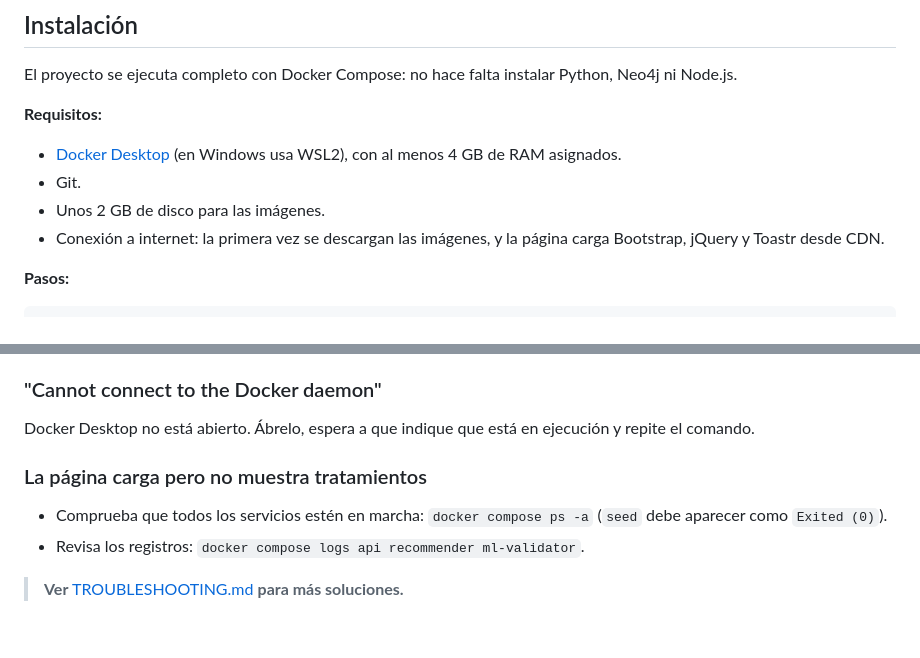
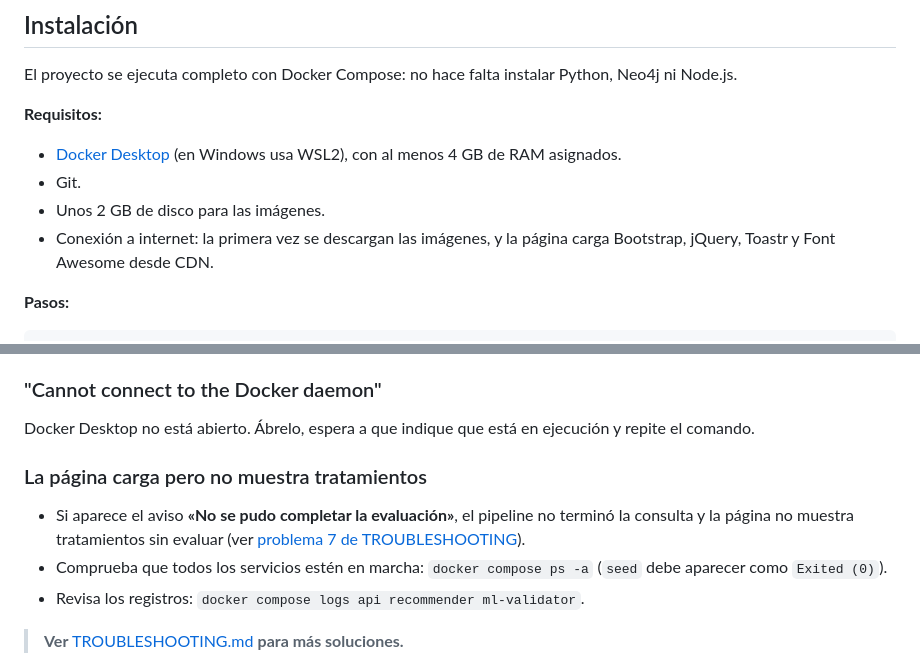
Before and after one commit to EduardoCN1/biomedicos, a Markdown page: README.md, 2 parts joined by grey strips. GitHub-like rendering; blank space fills up the shorter version.

````diff
--- a/README.md
+++ b/README.md
@@ -56,7 +56,7 @@ El proyecto se ejecuta completo con Docker Compose: no hace falta instalar Pytho
 - [Docker Desktop](https://www.docker.com/products/docker-desktop) (en Windows usa WSL2), con al menos 4 GB de RAM asignados.
 - Git.
 - Unos 2 GB de disco para las imágenes.
-- Conexión a internet: la primera vez se descargan las imágenes, y la página carga Bootstrap, jQuery y Toastr desde CDN.
+- Conexión a internet: la primera vez se descargan las imágenes, y la página carga Bootstrap, jQuery, Toastr y Font Awesome desde CDN.
 
 **Pasos:**
 ```powershell
@@ -275,6 +275,7 @@ Consulte la documentación apropiada según su caso de uso:
   Docker Desktop no está abierto. Ábrelo, espera a que indique que está en ejecución y repite el comando.
 
   ### La página carga pero no muestra tratamientos
+  - Si aparece el aviso **«No se pudo completar la evaluación»**, el pipeline no terminó la consulta y la página no muestra tratamientos sin evaluar (ver [problema 7 de TROUBLESHOOTING](docs/TROUBLESHOOTING.md#7-aviso-no-se-pudo-completar-la-evaluación-en-la-página)).
   - Comprueba que todos los servicios estén en marcha: `docker compose ps -a` (`seed` debe aparecer como `Exited (0)`).
   - Revisa los registros: `docker compose logs api recommender ml-validator`.
 
````
Also changed, not shown: other parts of README.md (+1 -1 lines), docs/DOCKER.md (+1 -1 lines), docs/TROUBLESHOOTING.md (+1 -1 lines).
